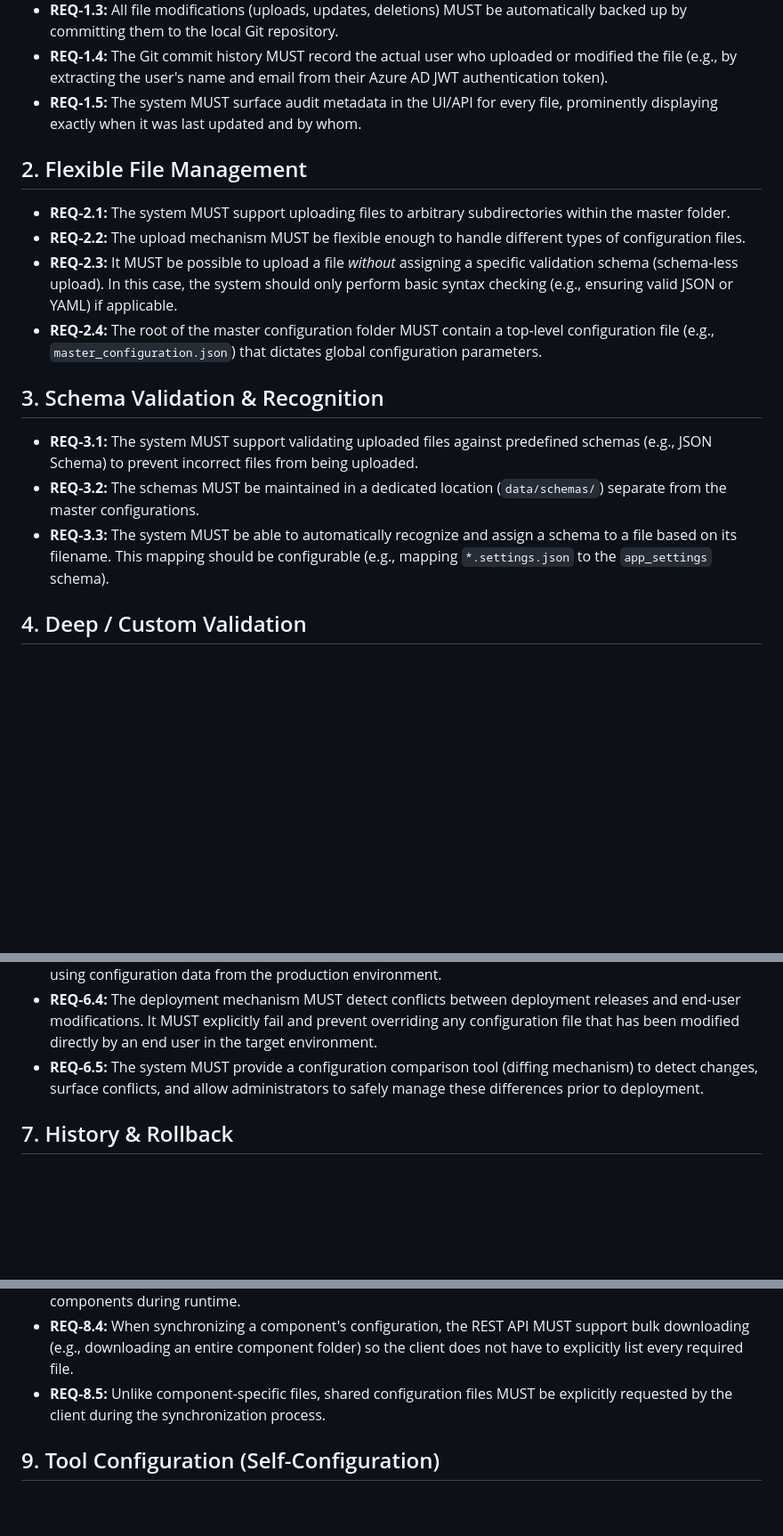
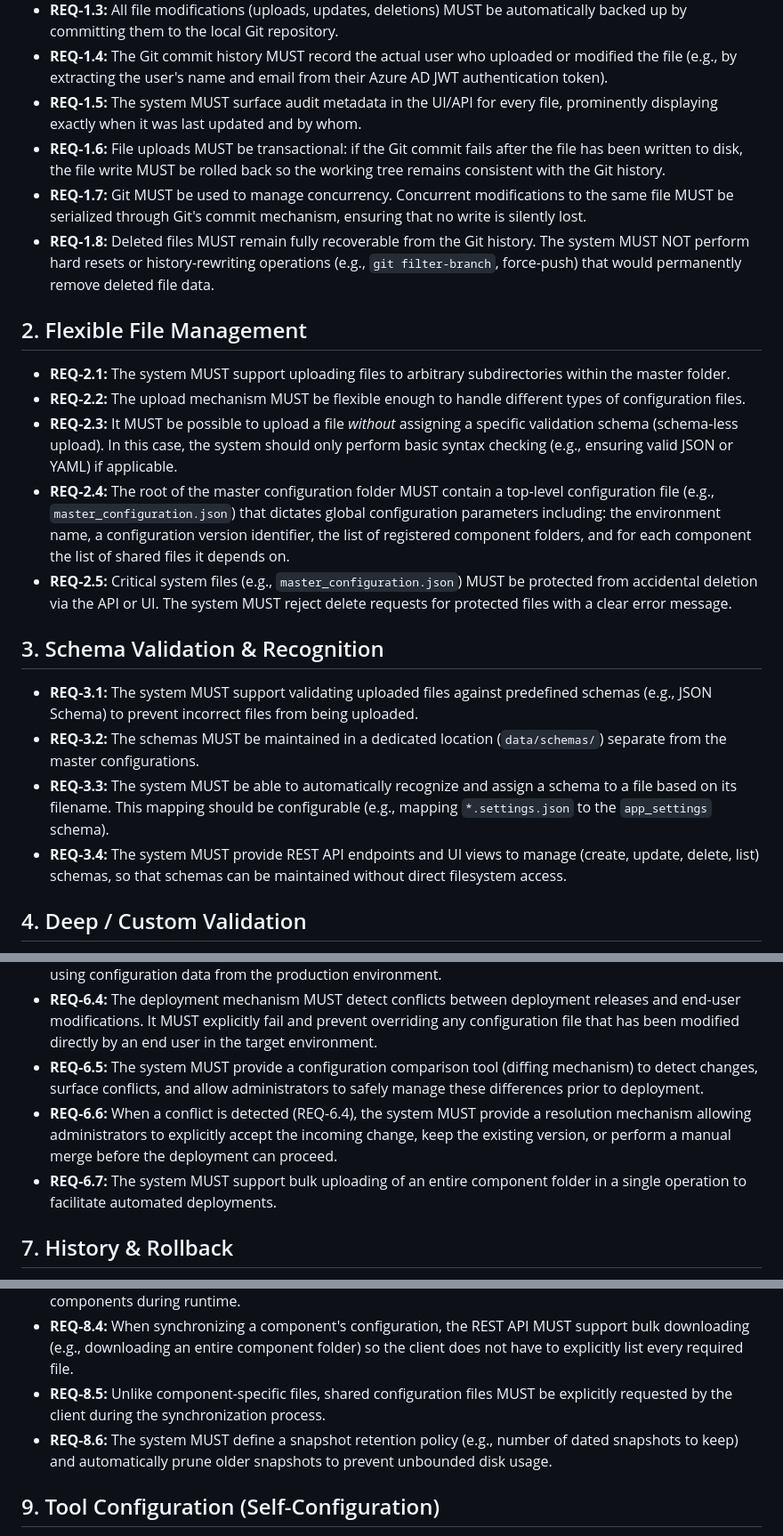
Before and after one commit to arobertwillis/oauth_python, a Markdown page: docs/requirements.md, 3 parts joined by grey strips. Shown at 89% size. Drawn GitHub-style; blank space fills up the shorter version.

Commit message:
docs: Strengthen requirements with concurrency, transactional integrity, deletion safety, and conflict resolution

```diff
--- a/docs/requirements.md
+++ b/docs/requirements.md
@@ -8,17 +8,22 @@ This document outlines the requirements for the Master Configuration file upload
 - **REQ-1.3:** All file modifications (uploads, updates, deletions) MUST be automatically backed up by committing them to the local Git repository.
 - **REQ-1.4:** The Git commit history MUST record the actual user who uploaded or modified the file (e.g., by extracting the user's name and email from their Azure AD JWT authentication token).
 - **REQ-1.5:** The system MUST surface audit metadata in the UI/API for every file, prominently displaying exactly when it was last updated and by whom.
+- **REQ-1.6:** File uploads MUST be transactional: if the Git commit fails after the file has been written to disk, the file write MUST be rolled back so the working tree remains consistent with the Git history.
+- **REQ-1.7:** Git MUST be used to manage concurrency. Concurrent modifications to the same file MUST be serialized through Git's commit mechanism, ensuring that no write is silently lost.
+- **REQ-1.8:** Deleted files MUST remain fully recoverable from the Git history. The system MUST NOT perform hard resets or history-rewriting operations (e.g., `git filter-branch`, force-push) that would permanently remove deleted file data.
 
 ## 2. Flexible File Management
 - **REQ-2.1:** The system MUST support uploading files to arbitrary subdirectories within the master folder.
 - **REQ-2.2:** The upload mechanism MUST be flexible enough to handle different types of configuration files.
 - **REQ-2.3:** It MUST be possible to upload a file *without* assigning a specific validation schema (schema-less upload). In this case, the system should only perform basic syntax checking (e.g., ensuring valid JSON or YAML) if applicable.
-- **REQ-2.4:** The root of the master configuration folder MUST contain a top-level configuration file (e.g., `master_configuration.json`) that dictates global configuration parameters.
+- **REQ-2.4:** The root of the master configuration folder MUST contain a top-level configuration file (e.g., `master_configuration.json`) that dictates global configuration parameters including: the environment name, a configuration version identifier, the list of registered component folders, and for each component the list of shared files it depends on.
+- **REQ-2.5:** Critical system files (e.g., `master_configuration.json`) MUST be protected from accidental deletion via the API or UI. The system MUST reject delete requests for protected files with a clear error message.
 
 ## 3. Schema Validation & Recognition
 - **REQ-3.1:** The system MUST support validating uploaded files against predefined schemas (e.g., JSON Schema) to prevent incorrect files from being uploaded.
 - **REQ-3.2:** The schemas MUST be maintained in a dedicated location (`data/schemas/`) separate from the master configurations.
 - **REQ-3.3:** The system MUST be able to automatically recognize and assign a schema to a file based on its filename. This mapping should be configurable (e.g., mapping `*.settings.json` to the `app_settings` schema).
+- **REQ-3.4:** The system MUST provide REST API endpoints and UI views to manage (create, update, delete, list) schemas, so that schemas can be maintained without direct filesystem access.
 
 ## 4. Deep / Custom Validation
 - **REQ-4.1:** The system MUST support the creation of custom schema validation classes (Python plugins).
@@ -39,6 +44,8 @@ This document outlines the requirements for the Master Configuration file upload
 - **REQ-6.3:** The system MUST provide a mechanism to back-sync and update a non-production environment using configuration data from the production environment.
 - **REQ-6.4:** The deployment mechanism MUST detect conflicts between deployment releases and end-user modifications. It MUST explicitly fail and prevent overriding any configuration file that has been modified directly by an end user in the target environment.
 - **REQ-6.5:** The system MUST provide a configuration comparison tool (diffing mechanism) to detect changes, surface conflicts, and allow administrators to safely manage these differences prior to deployment.
+- **REQ-6.6:** When a conflict is detected (REQ-6.4), the system MUST provide a resolution mechanism allowing administrators to explicitly accept the incoming change, keep the existing version, or perform a manual merge before the deployment can proceed.
+- **REQ-6.7:** The system MUST support bulk uploading of an entire component folder in a single operation to facilitate automated deployments.
 
 ## 7. History & Rollback
 - **REQ-7.1:** The system MUST provide an interface (API and UI) to view the historical versions of a specific configuration file by querying the Git history.
@@ -50,6 +57,7 @@ This document outlines the requirements for the Master Configuration file upload
 - **REQ-8.3:** A background synchronization job (sync job) MUST be implemented to copy the master configuration down to a local, dated folder (e.g., timestamped snapshot) for actual use by the system components during runtime.
 - **REQ-8.4:** When synchronizing a component's configuration, the REST API MUST support bulk downloading (e.g., downloading an entire component folder) so the client does not have to explicitly list every required file.
 - **REQ-8.5:** Unlike component-specific files, shared configuration files MUST be explicitly requested by the client during the synchronization process.
+- **REQ-8.6:** The system MUST define a snapshot retention policy (e.g., number of dated snapshots to keep) and automatically prune older snapshots to prevent unbounded disk usage.
 
 ## 9. Tool Configuration (Self-Configuration)
 - **REQ-9.1:** The `master_configuration` tool itself MUST be configurable via environment variables (or a `.env` file) to dictate its operational parameters without modifying source code.
```
